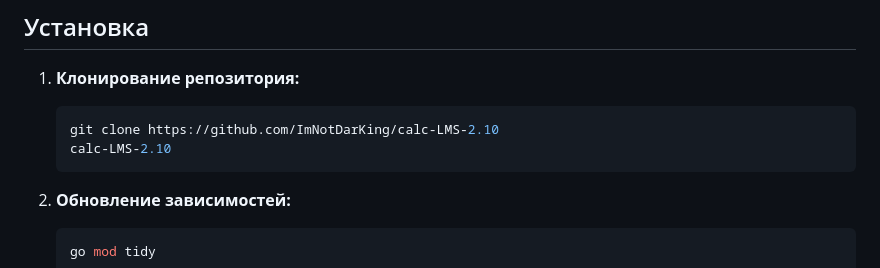
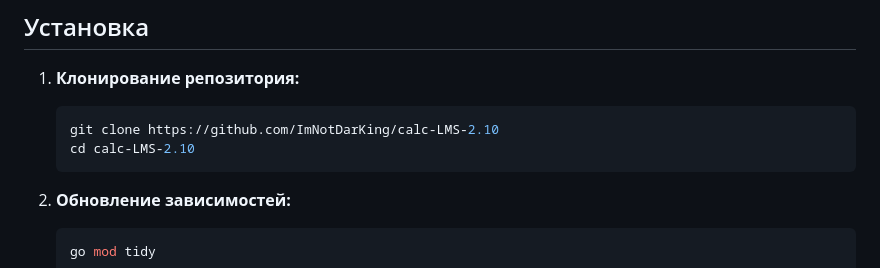
Before and after one commit to ImNotDarKing/calc-LMS-5.1, a Markdown page: README.md, the part around the change. Drawn GitHub-style.

````diff
--- a/README.md
+++ b/README.md
@@ -51,7 +51,7 @@ calc-LMS-orchestrator/
 
    ```bash
    git clone https://github.com/ImNotDarKing/calc-LMS-2.10
-   calc-LMS-2.10
+   cd calc-LMS-2.10
    ```
 
 2. **Обновление зависимостей:**
````
